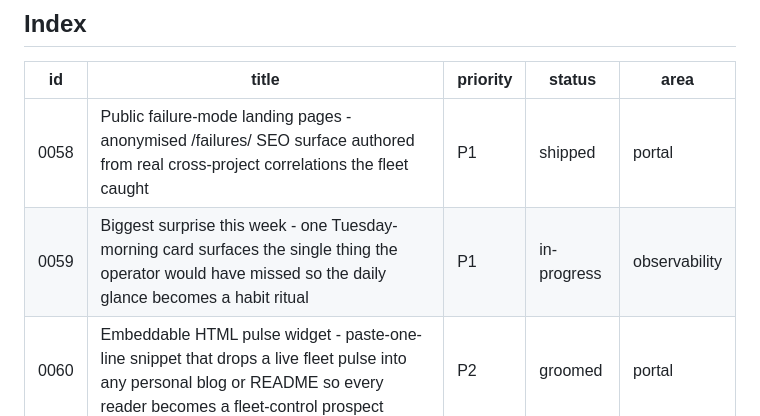
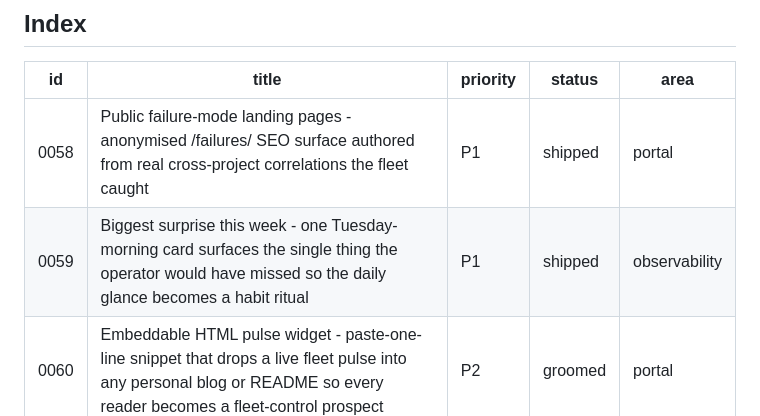
Before and after one commit to mutaaf/fleet-control, a Markdown page: docs/backlog/README.md, the part around the change. Drawn GitHub-style.

Commit message:
chore(0059): mark shipped after PR #139 squash-merged
Co-Authored-By: Claude Opus 4.7 (1M context) <noreply@anthropic.com>

```diff
--- a/docs/backlog/README.md
+++ b/docs/backlog/README.md
@@ -20,7 +20,7 @@ proposes new ones, `review` grades them.
 | id | title | priority | status | area |
 |----|-------|----------|--------|------|
 | 0058 | Public failure-mode landing pages - anonymised /failures/<signature> SEO surface authored from real cross-project correlations the fleet caught | P1 | shipped | portal |
-| 0059 | Biggest surprise this week - one Tuesday-morning card surfaces the single thing the operator would have missed so the daily glance becomes a habit ritual | P1 | in-progress | observability |
+| 0059 | Biggest surprise this week - one Tuesday-morning card surfaces the single thing the operator would have missed so the daily glance becomes a habit ritual | P1 | shipped | observability |
 | 0060 | Embeddable HTML pulse widget - paste-one-line snippet that drops a live fleet pulse into any personal blog or README so every reader becomes a fleet-control prospect | P2 | groomed | portal |
 | 0054 | Public weekly fleet pulse - stable /pulse URL renders the most-recent week so the prospect's bookmark stays warm | P1 | shipped | portal |
 | 0055 | Lesson of the day - one cross-fleet lesson rotates onto the home card each morning so the operator gets a daily intellectual reward | P1 | shipped | portal |
```
Also changed, not shown: docs/backlog/0059-biggest-surprise-this-week.md (+1 -1 lines).
